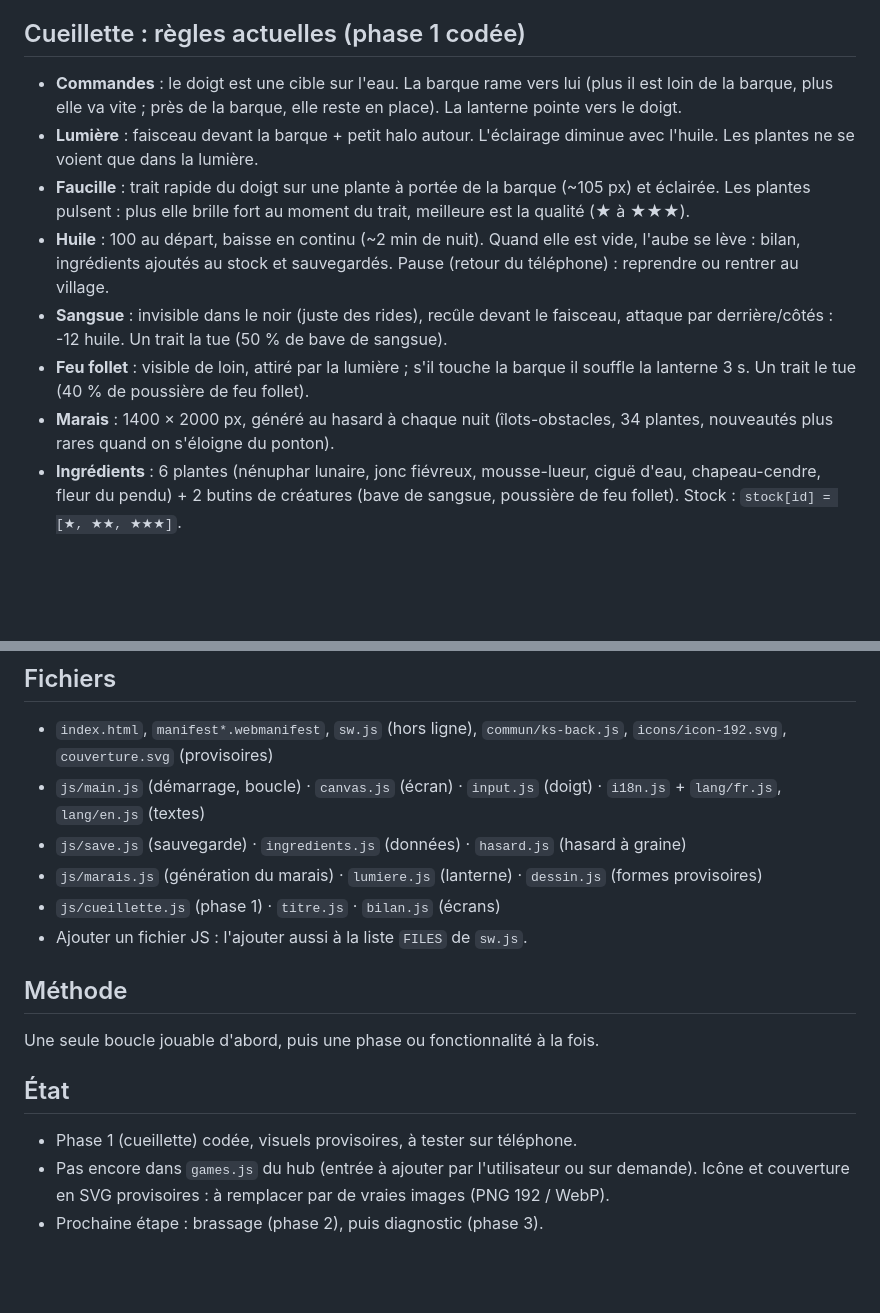
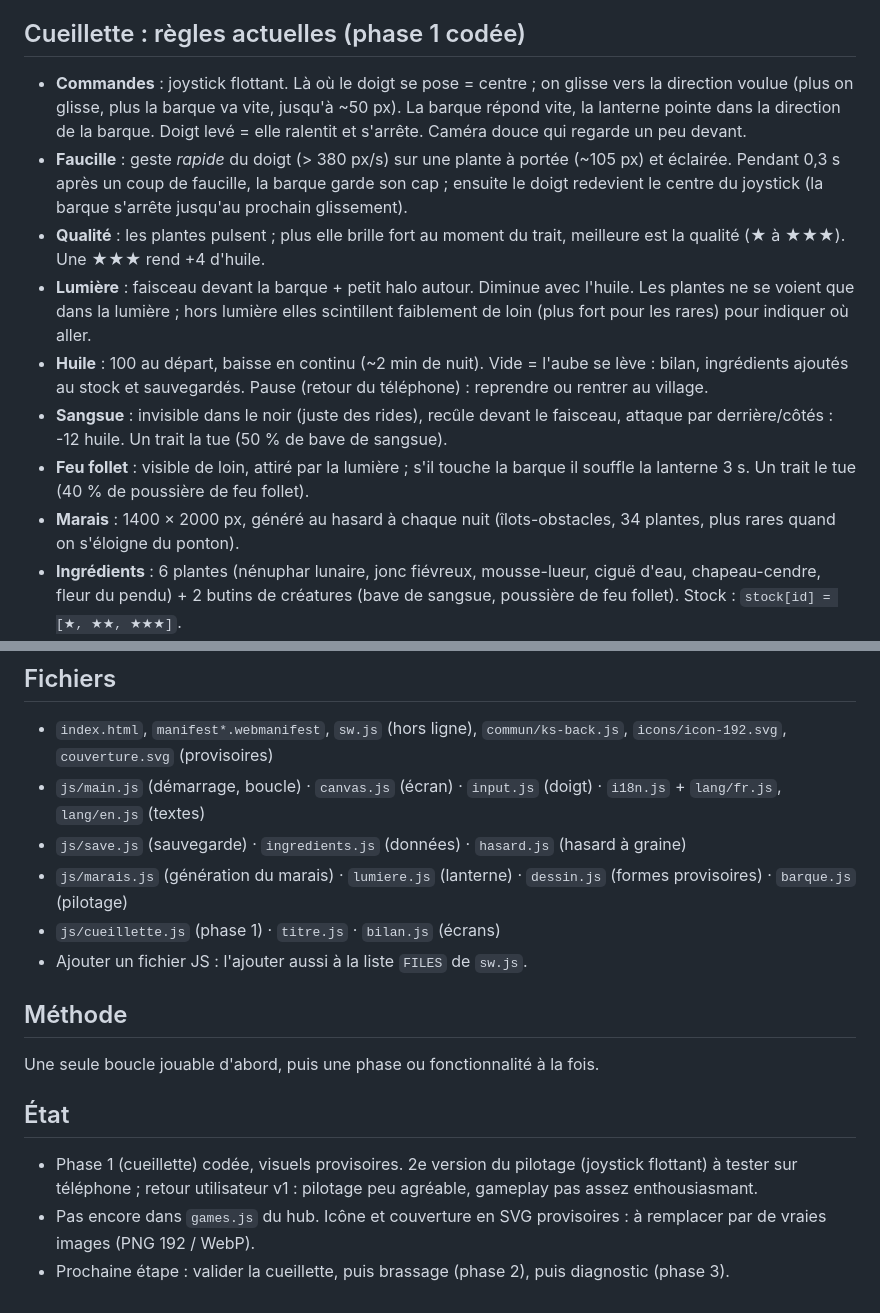
Before and after one commit to Keismey/Les-Fioles-du-Marais, a Markdown page: GDD.md, 2 parts joined by grey strips. Drawn GitHub-style; blank space fills up the shorter version.

Commit message:
GDD : nouveau pilotage et règles de la cueillette

```diff
--- a/GDD.md
+++ b/GDD.md
@@ -22,13 +22,14 @@ Liens : les patients indiquent quoi chercher ; les recettes débloquées changen
 - **Diagnostic** : le patient est dessiné en grand ; on promène une loupe dessus et on agit au geste (tirer la paupière, sortir la langue, sentir le pouls en suivant un rythme). Les indices se notent seuls dans un carnet qui élimine les maladies possibles ; on désigne la maladie en la glissant sur le patient.
 
 ## Cueillette : règles actuelles (phase 1 codée)
-- **Commandes** : le doigt est une cible sur l'eau. La barque rame vers lui (plus il est loin de la barque, plus elle va vite ; près de la barque, elle reste en place). La lanterne pointe vers le doigt.
-- **Lumière** : faisceau devant la barque + petit halo autour. L'éclairage diminue avec l'huile. Les plantes ne se voient que dans la lumière.
-- **Faucille** : trait rapide du doigt sur une plante à portée de la barque (~105 px) et éclairée. Les plantes pulsent : plus elle brille fort au moment du trait, meilleure est la qualité (★ à ★★★).
-- **Huile** : 100 au départ, baisse en continu (~2 min de nuit). Quand elle est vide, l'aube se lève : bilan, ingrédients ajoutés au stock et sauvegardés. Pause (retour du téléphone) : reprendre ou rentrer au village.
+- **Commandes** : joystick flottant. Là où le doigt se pose = centre ; on glisse vers la direction voulue (plus on glisse, plus la barque va vite, jusqu'à ~50 px). La barque répond vite, la lanterne pointe dans la direction de la barque. Doigt levé = elle ralentit et s'arrête. Caméra douce qui regarde un peu devant.
+- **Faucille** : geste *rapide* du doigt (> 380 px/s) sur une plante à portée (~105 px) et éclairée. Pendant 0,3 s après un coup de faucille, la barque garde son cap ; ensuite le doigt redevient le centre du joystick (la barque s'arrête jusqu'au prochain glissement).
+- **Qualité** : les plantes pulsent ; plus elle brille fort au moment du trait, meilleure est la qualité (★ à ★★★). Une ★★★ rend +4 d'huile.
+- **Lumière** : faisceau devant la barque + petit halo autour. Diminue avec l'huile. Les plantes ne se voient que dans la lumière ; hors lumière elles scintillent faiblement de loin (plus fort pour les rares) pour indiquer où aller.
+- **Huile** : 100 au départ, baisse en continu (~2 min de nuit). Vide = l'aube se lève : bilan, ingrédients ajoutés au stock et sauvegardés. Pause (retour du téléphone) : reprendre ou rentrer au village.
 - **Sangsue** : invisible dans le noir (juste des rides), recûle devant le faisceau, attaque par derrière/côtés : -12 huile. Un trait la tue (50 % de bave de sangsue).
 - **Feu follet** : visible de loin, attiré par la lumière ; s'il touche la barque il souffle la lanterne 3 s. Un trait le tue (40 % de poussière de feu follet).
-- **Marais** : 1400 × 2000 px, généré au hasard à chaque nuit (îlots-obstacles, 34 plantes, nouveautés plus rares quand on s'éloigne du ponton).
+- **Marais** : 1400 × 2000 px, généré au hasard à chaque nuit (îlots-obstacles, 34 plantes, plus rares quand on s'éloigne du ponton).
 - **Ingrédients** : 6 plantes (nénuphar lunaire, jonc fiévreux, mousse-lueur, ciguë d'eau, chapeau-cendre, fleur du pendu) + 2 butins de créatures (bave de sangsue, poussière de feu follet). Stock : `stock[id] = [★, ★★, ★★★]`.
 - Pas encore : eaux profondes, sons, vrais visuels, plusieurs marais.
 
@@ -45,7 +46,7 @@ Portrait, FR/EN via `?lang=`, `ks-back.js` (copié d'un autre jeu du hub), clé
 - `index.html`, `manifest*.webmanifest`, `sw.js` (hors ligne), `commun/ks-back.js`, `icons/icon-192.svg`, `couverture.svg` (provisoires)
 - `js/main.js` (démarrage, boucle) · `canvas.js` (écran) · `input.js` (doigt) · `i18n.js` + `lang/fr.js`, `lang/en.js` (textes)
 - `js/save.js` (sauvegarde) · `ingredients.js` (données) · `hasard.js` (hasard à graine)
-- `js/marais.js` (génération du marais) · `lumiere.js` (lanterne) · `dessin.js` (formes provisoires)
+- `js/marais.js` (génération du marais) · `lumiere.js` (lanterne) · `dessin.js` (formes provisoires) · `barque.js` (pilotage)
 - `js/cueillette.js` (phase 1) · `titre.js` · `bilan.js` (écrans)
 - Ajouter un fichier JS : l'ajouter aussi à la liste `FILES` de `sw.js`.
 
@@ -53,6 +54,6 @@ Portrait, FR/EN via `?lang=`, `ks-back.js` (copié d'un autre jeu du hub), clé
 Une seule boucle jouable d'abord, puis une phase ou fonctionnalité à la fois.
 
 ## État
-- Phase 1 (cueillette) codée, visuels provisoires, à tester sur téléphone.
-- Pas encore dans `games.js` du hub (entrée à ajouter par l'utilisateur ou sur demande). Icône et couverture en SVG provisoires : à remplacer par de vraies images (PNG 192 / WebP).
-- Prochaine étape : brassage (phase 2), puis diagnostic (phase 3).
+- Phase 1 (cueillette) codée, visuels provisoires. 2e version du pilotage (joystick flottant) à tester sur téléphone ; retour utilisateur v1 : pilotage peu agréable, gameplay pas assez enthousiasmant.
+- Pas encore dans `games.js` du hub. Icône et couverture en SVG provisoires : à remplacer par de vraies images (PNG 192 / WebP).
+- Prochaine étape : valider la cueillette, puis brassage (phase 2), puis diagnostic (phase 3).
```
